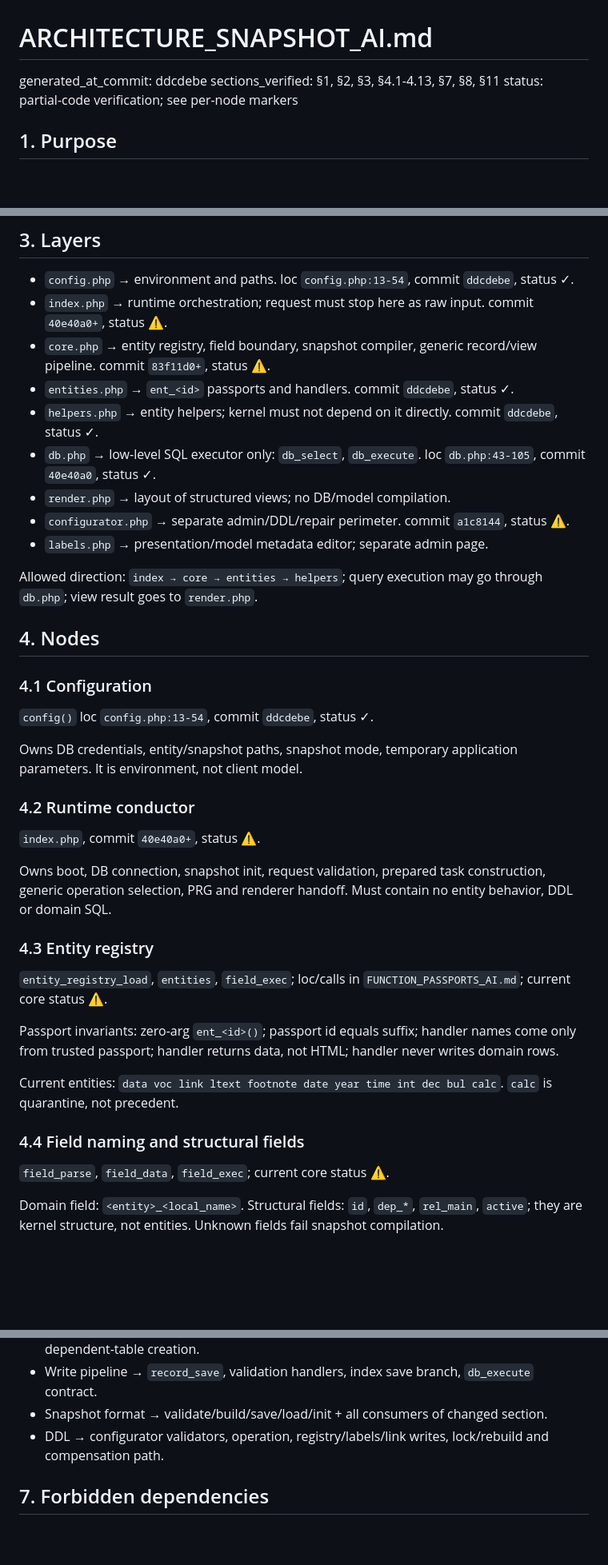
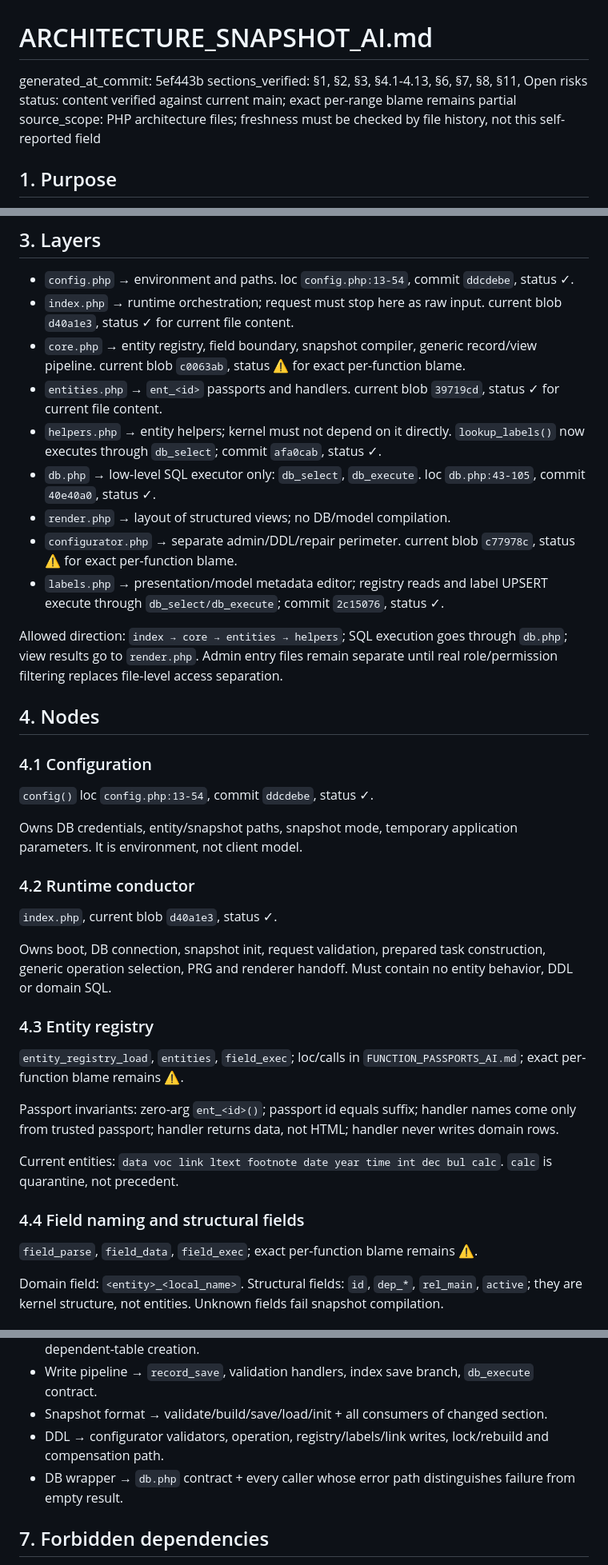
Before and after one commit to Vladl-UA/gpdp, a Markdown page: ARCHITECTURE_SNAPSHOT_AI.md, 3 parts joined by grey strips. Shown at 80% size. Rendered like a GitHub page; blank space fills up the shorter version.

Commit message:
Architecture snapshot: DB wrapper completion verified

```diff
--- a/ARCHITECTURE_SNAPSHOT_AI.md
+++ b/ARCHITECTURE_SNAPSHOT_AI.md
@@ -1,8 +1,9 @@
 # ARCHITECTURE_SNAPSHOT_AI.md
 
-generated_at_commit: ddcdebe
-sections_verified: §1, §2, §3, §4.1-4.13, §7, §8, §11
-status: partial-code verification; see per-node markers
+generated_at_commit: 5ef443b
+sections_verified: §1, §2, §3, §4.1-4.13, §6, §7, §8, §11, Open risks
+status: content verified against current main; exact per-range blame remains partial
+source_scope: PHP architecture files; freshness must be checked by file history, not this self-reported field
 
 ## 1. Purpose
 
@@ -19,16 +20,16 @@ Entity modes: `new | edit | read | validate`. Entities never own a `save` mode;
 ## 3. Layers
 
 - `config.php` → environment and paths. loc `config.php:13-54`, commit `ddcdebe`, status ✓.
-- `index.php` → runtime orchestration; request must stop here as raw input. commit `40e40a0+`, status ⚠.
-- `core.php` → entity registry, field boundary, snapshot compiler, generic record/view pipeline. commit `83f11d0+`, status ⚠.
-- `entities.php` → `ent_<id>` passports and handlers. commit `ddcdebe`, status ✓.
-- `helpers.php` → entity helpers; kernel must not depend on it directly. commit `ddcdebe`, status ✓.
+- `index.php` → runtime orchestration; request must stop here as raw input. current blob `d40a1e3`, status ✓ for current file content.
+- `core.php` → entity registry, field boundary, snapshot compiler, generic record/view pipeline. current blob `c0063ab`, status ⚠ for exact per-function blame.
+- `entities.php` → `ent_<id>` passports and handlers. current blob `39719cd`, status ✓ for current file content.
+- `helpers.php` → entity helpers; kernel must not depend on it directly. `lookup_labels()` now executes through `db_select`; commit `afa0cab`, status ✓.
 - `db.php` → low-level SQL executor only: `db_select`, `db_execute`. loc `db.php:43-105`, commit `40e40a0`, status ✓.
 - `render.php` → layout of structured views; no DB/model compilation.
-- `configurator.php` → separate admin/DDL/repair perimeter. commit `a1c8144`, status ⚠.
-- `labels.php` → presentation/model metadata editor; separate admin page.
+- `configurator.php` → separate admin/DDL/repair perimeter. current blob `c77978c`, status ⚠ for exact per-function blame.
+- `labels.php` → presentation/model metadata editor; registry reads and label UPSERT execute through `db_select/db_execute`; commit `2c15076`, status ✓.
 
-Allowed direction: `index → core → entities → helpers`; query execution may go through `db.php`; view result goes to `render.php`.
+Allowed direction: `index → core → entities → helpers`; SQL execution goes through `db.php`; view results go to `render.php`. Admin entry files remain separate until real role/permission filtering replaces file-level access separation.
 
 ## 4. Nodes
 
@@ -40,13 +41,13 @@ Owns DB credentials, entity/snapshot paths, snapshot mode, temporary application
 
 ### 4.2 Runtime conductor
 
-`index.php`, commit `40e40a0+`, status ⚠.
+`index.php`, current blob `d40a1e3`, status ✓.
 
 Owns boot, DB connection, snapshot init, request validation, prepared task construction, generic operation selection, PRG and renderer handoff. Must contain no entity behavior, DDL or domain SQL.
 
 ### 4.3 Entity registry
 
-`entity_registry_load`, `entities`, `field_exec`; loc/calls in `FUNCTION_PASSPORTS_AI.md`; current core status ⚠.
+`entity_registry_load`, `entities`, `field_exec`; loc/calls in `FUNCTION_PASSPORTS_AI.md`; exact per-function blame remains ⚠.
 
 Passport invariants: zero-arg `ent_<id>()`; passport id equals suffix; handler names come only from trusted passport; handler returns data, not HTML; handler never writes domain rows.
 
@@ -54,7 +55,7 @@ Current entities: `data voc link ltext footnote date year time int dec bul calc`
 
 ### 4.4 Field naming and structural fields
 
-`field_parse`, `field_data`, `field_exec`; current core status ⚠.
+`field_parse`, `field_data`, `field_exec`; exact per-function blame remains ⚠.
 
 Domain field: `<entity>_<local_name>`. Structural fields: `id`, `dep_*`, `rel_main`, `active`; they are kernel structure, not entities. Unknown fields fail snapshot compilation.
 
@@ -124,6 +129,7 @@ This is a mechanical `mysqli` wrapper, not SQL builder, query-plan compiler or d
 - Write pipeline → `record_save`, validation handlers, index save branch, `db_execute` contract.
 - Snapshot format → validate/build/save/load/init + all consumers of changed section.
 - DDL → configurator validators, operation, registry/labels/link writes, lock/rebuild and compensation path.
+- DB wrapper → `db.php` contract + every caller whose error path distinguishes failure from empty result.
 
 ## 7. Forbidden dependencies
 
```
Also changed, not shown: other parts of ARCHITECTURE_SNAPSHOT_AI.md (+15 -6 lines).
